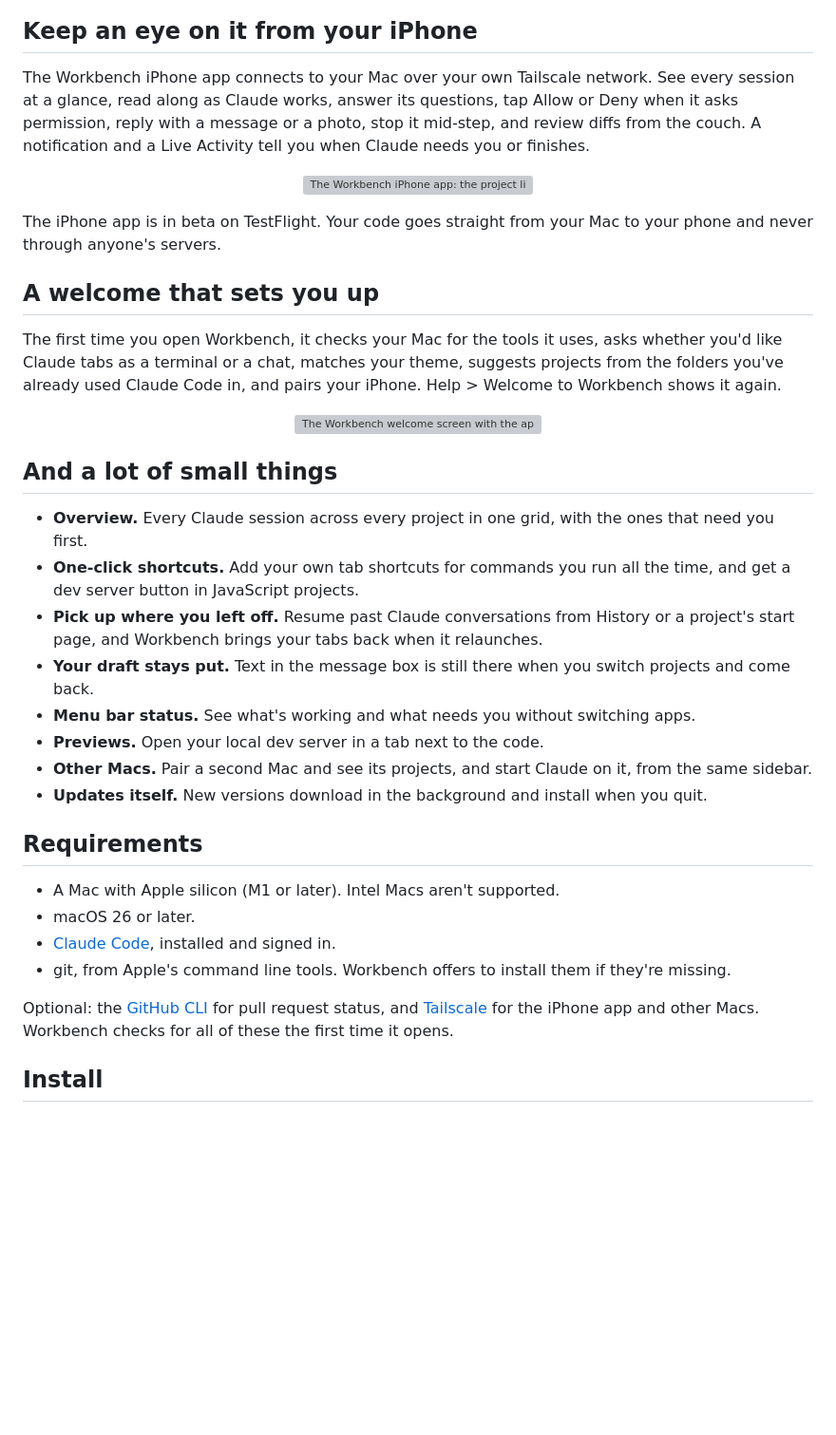
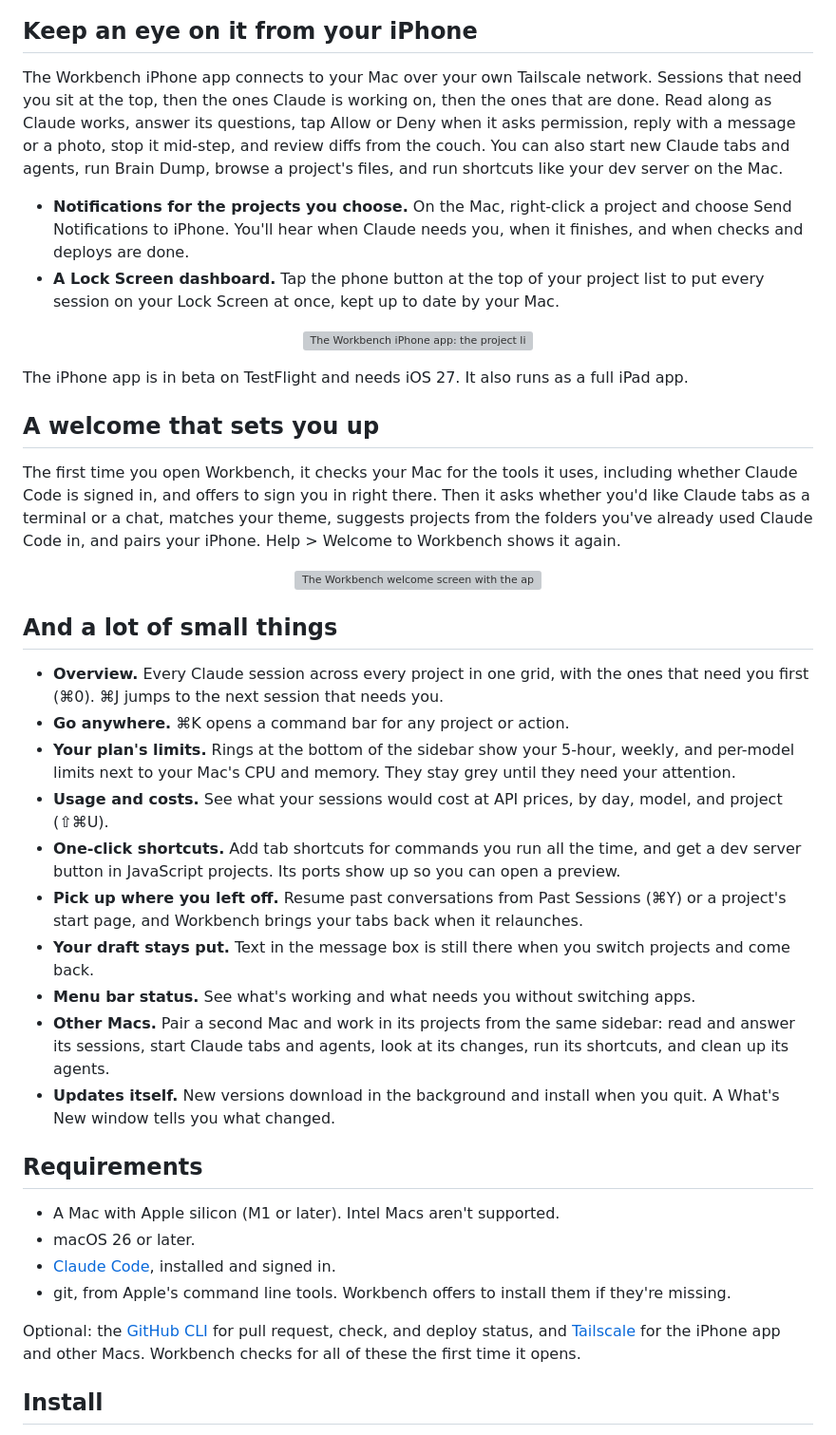
Before and after one commit to mattbirchler/bench-releases, a Markdown page: README.md, the part around one of its changes. Shown at 95% size. Rendered like a GitHub page; blank space fills up the shorter version; grey boxes are pictures that could not be loaded.

```diff
--- a/README.md
+++ b/README.md
@@ -69,6 +72,9 @@ Workbench takes on your Ghostty theme's colors for its sidebars, chat, and diffs
 
 ## Keep an eye on it from your iPhone
 
-The Workbench iPhone app connects to your Mac over your own Tailscale network. See every session at a glance, read along as Claude works, answer its questions, tap Allow or Deny when it asks permission, reply with a message or a photo, stop it mid-step, and review diffs from the couch. A notification and a Live Activity tell you when Claude needs you or finishes.
+The Workbench iPhone app connects to your Mac over your own Tailscale network. Sessions that need you sit at the top, then the ones Claude is working on, then the ones that are done. Read along as Claude works, answer its questions, tap Allow or Deny when it asks permission, reply with a message or a photo, stop it mid-step, and review diffs from the couch. You can also start new Claude tabs and agents, run Brain Dump, browse a project's files, and run shortcuts like your dev server on the Mac.
+
+- **Notifications for the projects you choose.** On the Mac, right-click a project and choose Send Notifications to iPhone. You'll hear when Claude needs you, when it finishes, and when checks and deploys are done.
+- **A Lock Screen dashboard.** Tap the phone button at the top of your project list to put every session on your Lock Screen at once, kept up to date by your Mac.
 
 <p align="center">
@@ -76,10 +82,10 @@ The Workbench iPhone app connects to your Mac over your own Tailscale network. S
 </p>
 
-The iPhone app is in beta on TestFlight. Your code goes straight from your Mac to your phone and never through anyone's servers.
+The iPhone app is in beta on TestFlight and needs iOS 27. It also runs as a full iPad app.
 
 ## A welcome that sets you up
 
-The first time you open Workbench, it checks your Mac for the tools it uses, asks whether you'd like Claude tabs as a terminal or a chat, matches your theme, suggests projects from the folders you've already used Claude Code in, and pairs your iPhone. Help > Welcome to Workbench shows it again.
+The first time you open Workbench, it checks your Mac for the tools it uses, including whether Claude Code is signed in, and offers to sign you in right there. Then it asks whether you'd like Claude tabs as a terminal or a chat, matches your theme, suggests projects from the folders you've already used Claude Code in, and pairs your iPhone. Help > Welcome to Workbench shows it again.
 
 <p align="center">
   <img src="images/mac-welcome.png" alt="The Workbench welcome screen with the app icon, a short description, and a Get Started button">
@@ -87,14 +93,16 @@ The first time you open Workbench, it checks your Mac for the tools it uses, ask
 
 ## And a lot of small things
 
-- **Overview.** Every Claude session across every project in one grid, with the ones that need you first.
-- **One-click shortcuts.** Add your own tab shortcuts for commands you run all the time, and get a dev server button in JavaScript projects.
-- **Pick up where you left off.** Resume past Claude conversations from History or a project's start page, and Workbench brings your tabs back when it relaunches.
+- **Overview.** Every Claude session across every project in one grid, with the ones that need you first (⌘0). ⌘J jumps to the next session that needs you.
+- **Go anywhere.** ⌘K opens a command bar for any project or action.
+- **Your plan's limits.** Rings at the bottom of the sidebar show your 5-hour, weekly, and per-model limits next to your Mac's CPU and memory. They stay grey until they need your attention.
+- **Usage and costs.** See what your sessions would cost at API prices, by day, model, and project (⇧⌘U).
+- **One-click shortcuts.** Add tab shortcuts for commands you run all the time, and get a dev server button in JavaScript projects. Its ports show up so you can open a preview.
+- **Pick up where you left off.** Resume past conversations from Past Sessions (⌘Y) or a project's start page, and Workbench brings your tabs back when it relaunches.
 - **Your draft stays put.** Text in the message box is still there when you switch projects and come back.
 - **Menu bar status.** See what's working and what needs you without switching apps.
-- **Previews.** Open your local dev server in a tab next to the code.
-- **Other Macs.** Pair a second Mac and see its projects, and start Claude on it, from the same sidebar.
-- **Updates itself.** New versions download in the background and install when you quit.
+- **Other Macs.** Pair a second Mac and work in its projects from the same sidebar: read and answer its sessions, start Claude tabs and agents, look at its changes, run its shortcuts, and clean up its agents.
+- **Updates itself.** New versions download in the background and install when you quit. A What's New window tells you what changed.
 
 ## Requirements
 
@@ -103,7 +111,7 @@ The first time you open Workbench, it checks your Mac for the tools it uses, ask
 - [Claude Code](https://claude.com/product/claude-code), installed and signed in.
 - git, from Apple's command line tools. Workbench offers to install them if they're missing.
 
-Optional: the [GitHub CLI](https://cli.github.com) for pull request status, and [Tailscale](https://tailscale.com/download/mac) for the iPhone app and other Macs. Workbench checks for all of these the first time it opens.
+Optional: the [GitHub CLI](https://cli.github.com) for pull request, check, and deploy status, and [Tailscale](https://tailscale.com/download/mac) for the iPhone app and other Macs. Workbench checks for all of these the first time it opens.
 
 ## Install
 
```
Also changed, not shown: other parts of README.md (+19 -16 lines), images/mac-chat.png, images/mac-diff.png, images/mac-start.png, 3 other files.
